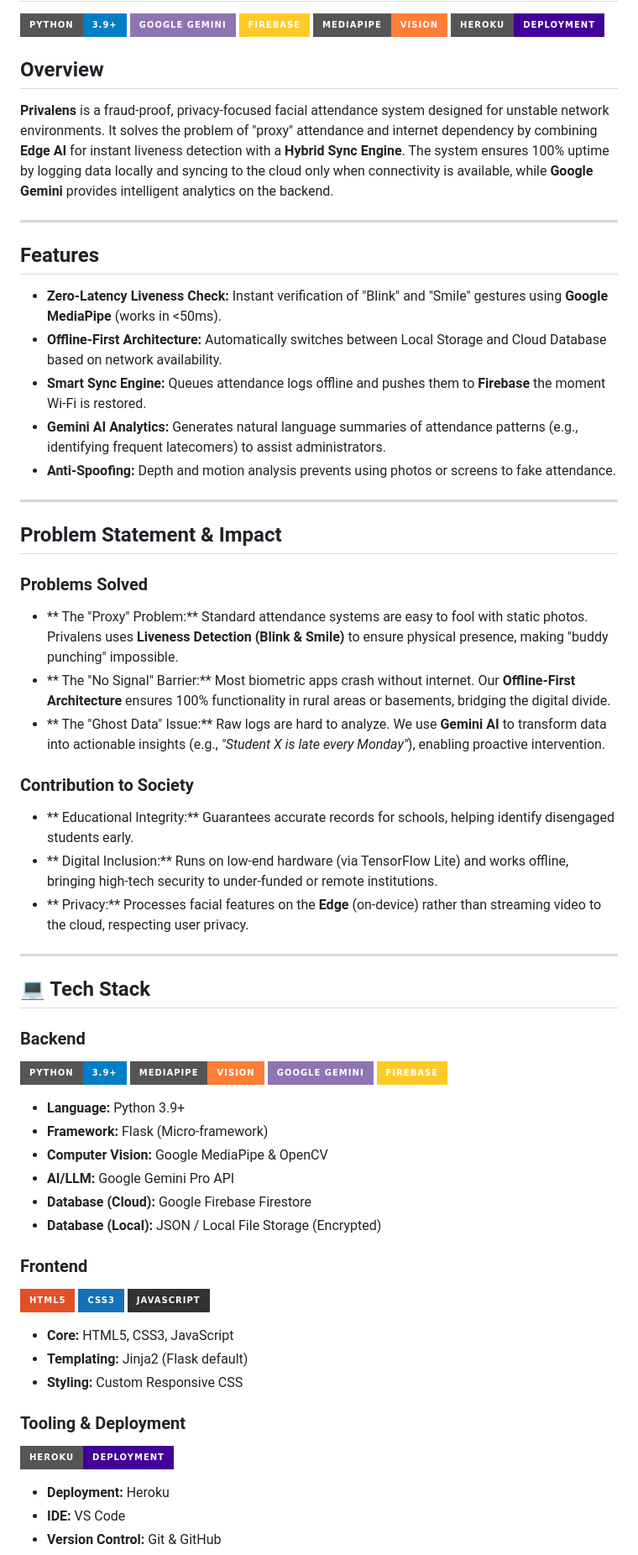
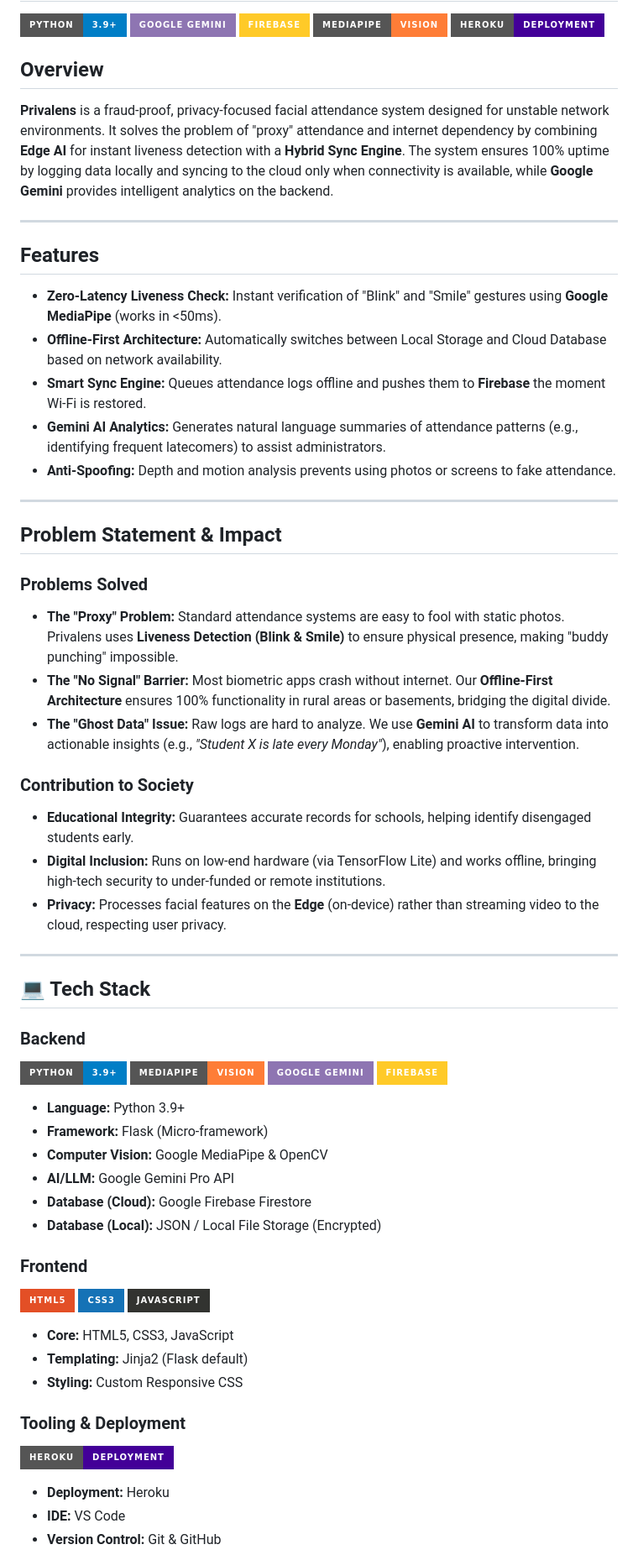
Before and after one commit to Kowalskiye/PRIVALENS, a Markdown page: README.md, the part around one of its changes. Shown at 84% size. GitHub-like rendering; badges without logos.

```diff
--- a/README.md
+++ b/README.md
@@ -6,12 +6,12 @@
 ![MediaPipe](https://img.shields.io/badge/MediaPipe-Vision-orange?style=for-the-badge)
 ![Heroku](https://img.shields.io/badge/Heroku-Deployment-430098?style=for-the-badge&logo=heroku&logoColor=white)
 
-##  Overview
+## Overview <a name="overview"></a>
 **Privalens** is a fraud-proof, privacy-focused facial attendance system designed for unstable network environments. It solves the problem of "proxy" attendance and internet dependency by combining **Edge AI** for instant liveness detection with a **Hybrid Sync Engine**. The system ensures 100% uptime by logging data locally and syncing to the cloud only when connectivity is available, while **Google Gemini** provides intelligent analytics on the backend.
 
 ---
 
-##  Features
+## Features <a name="features"></a>
 * **Zero-Latency Liveness Check:** Instant verification of "Blink" and "Smile" gestures using **Google MediaPipe** (works in <50ms).
 * **Offline-First Architecture:** Automatically switches between Local Storage and Cloud Database based on network availability.
 * **Smart Sync Engine:** Queues attendance logs offline and pushes them to **Firebase** the moment Wi-Fi is restored.
@@ -20,29 +20,28 @@
 
 ---
 
-##  Problem Statement & Impact
+## Problem Statement & Impact <a name="problem-statement"></a>
 
 ### **Problems Solved**
-* ** The "Proxy" Problem:** Standard attendance systems are easy to fool with static photos. Privalens uses **Liveness Detection (Blink & Smile)** to ensure physical presence, making "buddy punching" impossible.
-* ** The "No Signal" Barrier:** Most biometric apps crash without internet. Our **Offline-First Architecture** ensures 100% functionality in rural areas or basements, bridging the digital divide.
-* ** The "Ghost Data" Issue:** Raw logs are hard to analyze. We use **Gemini AI** to transform data into actionable insights (e.g., *"Student X is late every Monday"*), enabling proactive intervention.
+* **The "Proxy" Problem:** Standard attendance systems are easy to fool with static photos. Privalens uses **Liveness Detection (Blink & Smile)** to ensure physical presence, making "buddy punching" impossible.
+* **The "No Signal" Barrier:** Most biometric apps crash without internet. Our **Offline-First Architecture** ensures 100% functionality in rural areas or basements, bridging the digital divide.
+* **The "Ghost Data" Issue:** Raw logs are hard to analyze. We use **Gemini AI** to transform data into actionable insights (e.g., *"Student X is late every Monday"*), enabling proactive intervention.
 
 ### **Contribution to Society**
-* ** Educational Integrity:** Guarantees accurate records for schools, helping identify disengaged students early.
-* ** Digital Inclusion:** Runs on low-end hardware (via TensorFlow Lite) and works offline, bringing high-tech security to under-funded or remote institutions.
-* ** Privacy:** Processes facial features on the **Edge** (on-device) rather than streaming video to the cloud, respecting user privacy.
+* **Educational Integrity:** Guarantees accurate records for schools, helping identify disengaged students early.
+* **Digital Inclusion:** Runs on low-end hardware (via TensorFlow Lite) and works offline, bringing high-tech security to under-funded or remote institutions.
+* **Privacy:** Processes facial features on the **Edge** (on-device) rather than streaming video to the cloud, respecting user privacy.
 
 ---
 
-
-
-## 💻 Tech Stack
+## 💻 Tech Stack <a name="tech-stack"></a>
 
 ### **Backend**
 ![Python](https://img.shields.io/badge/Python-3.9%2B-blue?style=for-the-badge&logo=python&logoColor=white)
- ![MediaPipe](https://img.shields.io/badge/MediaPipe-Vision-orange?style=for-the-badge)
- ![Google Gemini](https://img.shields.io/badge/Google%20Gemini-8E75B2?style=for-the-badge&logo=googlebard&logoColor=white)
- ![Firebase](https://img.shields.io/badge/Firebase-FFCA28?style=for-the-badge&logo=firebase&logoColor=black)
+![MediaPipe](https://img.shields.io/badge/MediaPipe-Vision-orange?style=for-the-badge)
+![Google Gemini](https://img.shields.io/badge/Google%20Gemini-8E75B2?style=for-the-badge&logo=googlebard&logoColor=white)
+![Firebase](https://img.shields.io/badge/Firebase-FFCA28?style=for-the-badge&logo=firebase&logoColor=black)
+
 * **Language:** Python 3.9+
 * **Framework:** Flask (Micro-framework)
 * **Computer Vision:** Google MediaPipe & OpenCV
@@ -52,14 +51,16 @@
 
 ### **Frontend**
 ![HTML5](https://img.shields.io/badge/html5-%23E34F26.svg?style=for-the-badge&logo=html5&logoColor=white)
-  ![CSS3](https://img.shields.io/badge/css3-%231572B6.svg?style=for-the-badge&logo=css3&logoColor=white)
-  ![JavaScript](https://img.shields.io/badge/javascript-%23323330.svg?style=for-the-badge&logo=javascript&logoColor=%23F7DF1E)
+![CSS3](https://img.shields.io/badge/css3-%231572B6.svg?style=for-the-badge&logo=css3&logoColor=white)
+![JavaScript](https://img.shields.io/badge/javascript-%23323330.svg?style=for-the-badge&logo=javascript&logoColor=%23F7DF1E)
+
 * **Core:** HTML5, CSS3, JavaScript
 * **Templating:** Jinja2 (Flask default)
 * **Styling:** Custom Responsive CSS
 
 ### **Tooling & Deployment**
- ![Heroku](https://img.shields.io/badge/Heroku-Deployment-430098?style=for-the-badge&logo=heroku&logoColor=white)
+![Heroku](https://img.shields.io/badge/Heroku-Deployment-430098?style=for-the-badge&logo=heroku&logoColor=white)
+
 * **Deployment:** Heroku
 * **IDE:** VS Code
 * **Version Control:** Git & GitHub
```
Also changed, not shown: other parts of README.md (+1 -67 lines).
